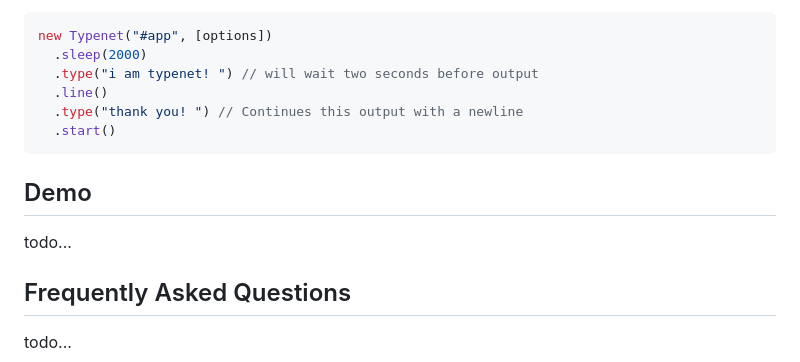
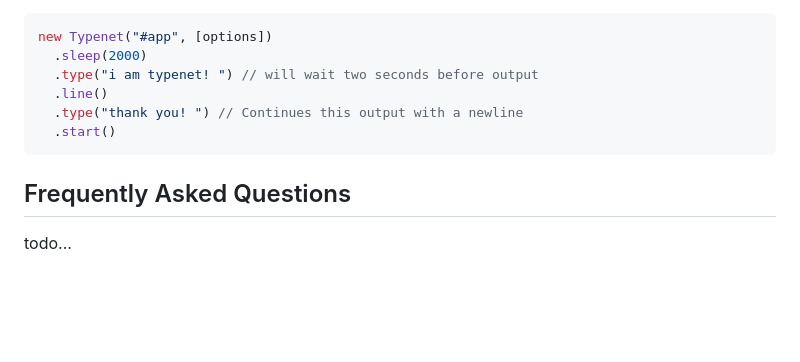
Before and after one commit to acmenlei/typenet, a Markdown page: README.en.md, the part around the change. Rendered like a GitHub page; blank space fills up the shorter version.

````diff
--- a/README.en.md
+++ b/README.en.md
@@ -109,10 +109,6 @@ new Typenet("#app", [options])
   .start()
 ```
 
-## Demo
-
-todo...
-
 ## Frequently Asked Questions
 
 todo...
````
Also changed, not shown: README.md (+0 -4 lines).
